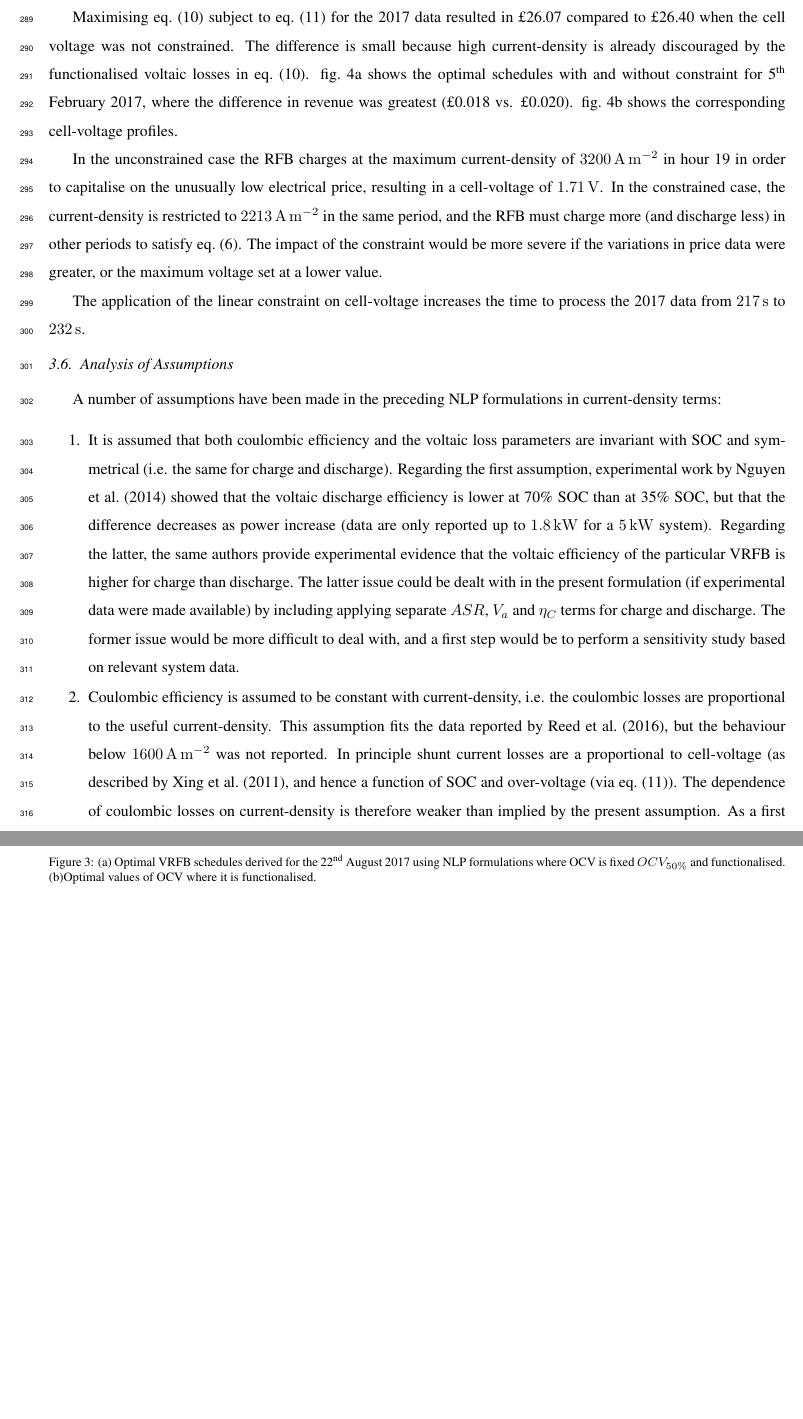
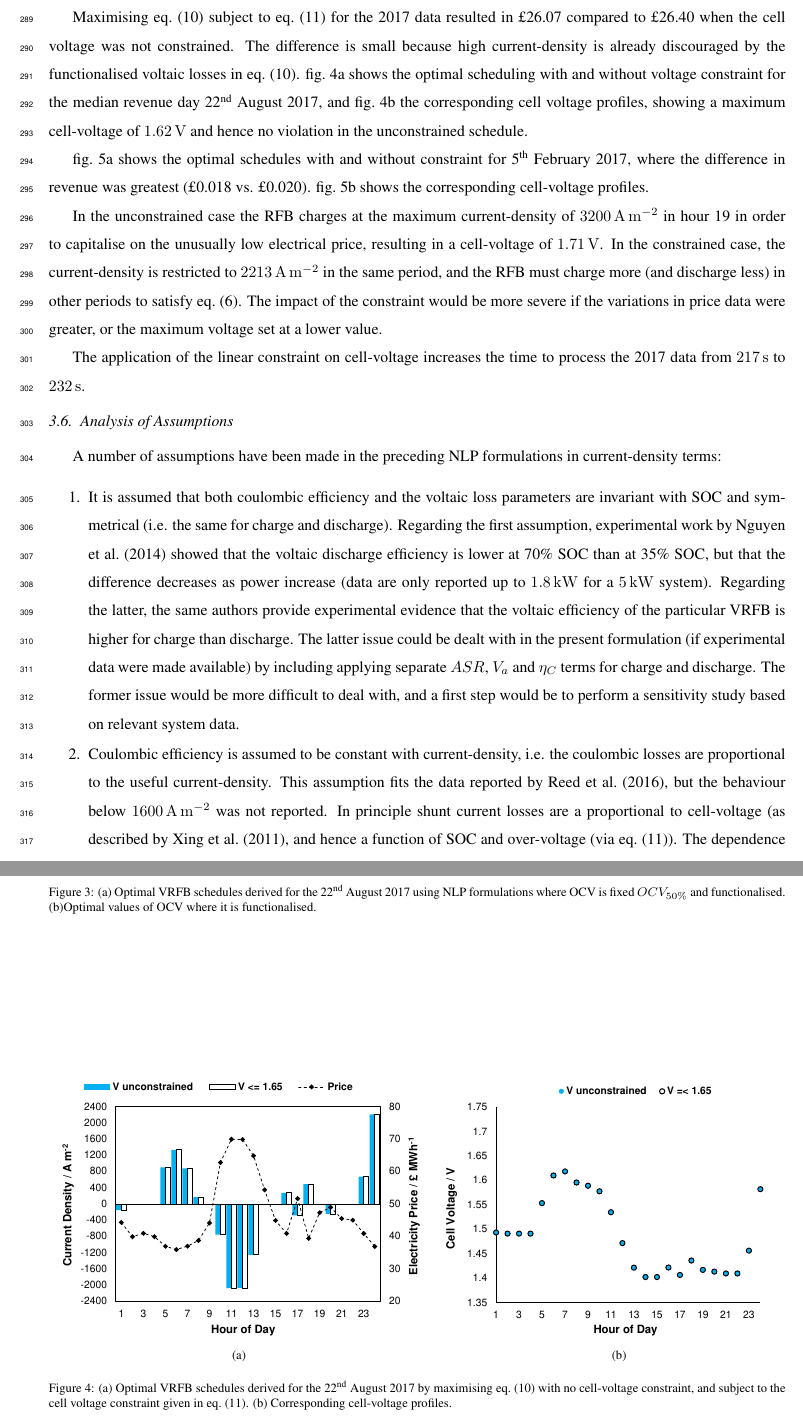
Before and after one commit to dreamboat98/scheduling_problems, a LaTeX paper (Paper/main.tex): two parts of pages 12 and 15 of 19 before the commit and two parts of pages 12 and 15 of 20 after it, joined at a grey line, cut so that both start at the same text, the shorter picture padded with empty space. Compiled offline with pdfLaTeX.

Commit message:
Add files via upload

```diff
--- a/Paper/main.tex
+++ b/Paper/main.tex
@@ -380,7 +380,23 @@ The non-convex objective function in \cref{eqn: NLP_true_OCV_long_form} makes th
 \label{Results_Cell_Voltage_Constraint}
 In the NLP formulations given in \cref{eqn: Non-Linear_Schedule_Objective_Function_Current_as_Variable,eqn: NLP_true_OCV_long_form} it is assumed that the RFB may be charged at maximum current-density at the maximum SOC. This was the charging strategy applied in \cite{Reed2016}, where the cell-voltage was allowed to reach \SI{1.85}{\volt} at the highest current-density, corresponding to an approximate SOC of 0.85. Overcharging may lead to oxygen evolution at the cathode and hydrogen evolution at the anode. This results in reduced coulombic efficiency and  (more importantly) the evolved gases can cause a range of problems as described by \cite{Kear2012}.  The particular cell-voltage at which gas evolution becomes problematic will vary from system to system (as it depends on the particular electrolyte chemistry). In this case study $V_{max}$ in \cref{eqn: Cell_Voltage_Constraint} was set at 1.65, just below the voltage at which \cite{Wei2017} reported evolution of macroscopic bubbles of hydrogen and oxygen (\SI{1.70}{\volt}).
 
-Maximising \cref{eqn: NLP_true_OCV_long_form} subject to \cref{eqn: Cell_Voltage_Constraint} for the 2017 data resulted in \pounds 26.07 compared to \pounds 26.40 when the cell voltage was not constrained. The difference is small because high current-density is already discouraged by the functionalised voltaic losses in \cref{eqn: NLP_true_OCV_long_form}. \cref{fig:V_max_schedules} shows the optimal schedules with and without constraint for 5\textsuperscript{th} February 2017, where the difference in revenue was greatest (\pounds 0.018 vs. \pounds 0.020). \cref{fig:V_max_voltages} shows the corresponding cell-voltage profiles.
+Maximising \cref{eqn: NLP_true_OCV_long_form} subject to \cref{eqn: Cell_Voltage_Constraint} for the 2017 data resulted in \pounds 26.07 compared to \pounds 26.40 when the cell voltage was not constrained. The difference is small because high current-density is already discouraged by the functionalised voltaic losses in \cref{eqn: NLP_true_OCV_long_form}. \cref{fig:V_max_schedules_no_effect_day} shows the optimal scheduling with and without voltage constraint for the median revenue day 22\textsuperscript{nd} August 2017, and \cref{fig:V_max_voltages_no_effect_day} the corresponding cell voltage profiles, showing a maximum cell-voltage of \SI{1.62}{\volt} and hence no violation in the unconstrained schedule.
+
+\begin{figure}[!ht]
+\centering
+\subfloat[][]{
+\label{fig:V_max_schedules_no_effect_day}
+\includegraphics[trim = 2cm 8cm 2cm 9cm, clip, width = .5\textwidth]{./V_max_schedules_no_effect_day.pdf}
+}
+\subfloat[][]{
+\label{fig:V_max_voltages_no_effect_day}
+\includegraphics[trim = 2cm 8cm 2cm 9cm, clip, width = .5\textwidth]{./V_max_voltages_no_effect_day.pdf}
+}
+\caption{(a) Optimal VRFB schedules derived for the 22\textsuperscript{nd} August 2017 by maximising \cref{eqn: NLP_true_OCV_long_form} with no cell-voltage constraint, and subject to the cell voltage constraint given in \cref{eqn: Cell_Voltage_Constraint}. (b) Corresponding cell-voltage profiles.}
+\end{figure}
+
+
+\cref{fig:V_max_schedules} shows the optimal schedules with and without constraint for 5\textsuperscript{th} February 2017, where the difference in revenue was greatest (\pounds 0.018 vs. \pounds 0.020). \cref{fig:V_max_voltages} shows the corresponding cell-voltage profiles.
 
 \begin{figure}[!ht]
 \centering
```
Also changed, not shown: Paper/V_max_schedules_no_effect_day.pdf (added), Paper/V_max_voltages_no_effect_day.pdf (added), Paper/main.tex (4 more changed lines).
